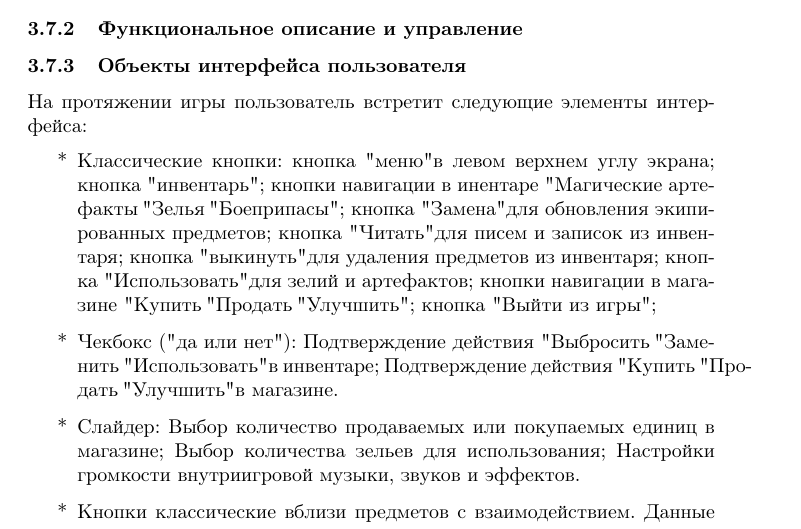
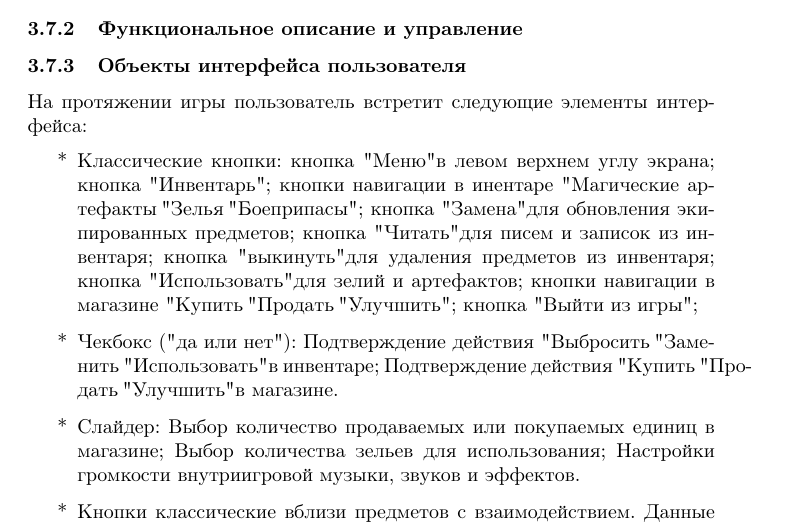
Before and after one commit to katyagit/DesignDoc, a LaTeX document (main.tex): part of page 18 of 20, cut so that both start at the same text. Compiled offline with pdfLaTeX.

Commit message:
опечатки убрала

```diff
--- a/main.tex
+++ b/main.tex
@@ -343,7 +343,7 @@ CD-ROM привод            & \multicolumn{2}{c|}{Не требуется}
 \subsubsection{Объекты интерфейса пользователя}
 На протяжении игры пользователь встретит следующие элементы интерфейса:
 \begin{itemize}
-\item[*] Классические кнопки: кнопка "меню" в левом верхнем углу экрана; кнопка "инвентарь"; кнопки навигации в инентаре "Магические артефакты", "Зелья", "Боеприпасы"; кнопка "Замена" для обновления экипированных предметов; кнопка "Читать" для писем и записок из инвентаря; кнопка "выкинуть" для удаления предметов из инвентаря; кнопка "Использовать" для зелий и артефактов; кнопки навигации в магазине "Купить", "Продать", "Улучшить"; кнопка "Выйти из игры";
+\item[*] Классические кнопки: кнопка "Меню" в левом верхнем углу экрана; кнопка "Инвентарь"; кнопки навигации в инентаре "Магические артефакты", "Зелья", "Боеприпасы"; кнопка "Замена" для обновления экипированных предметов; кнопка "Читать" для писем и записок из инвентаря; кнопка "выкинуть" для удаления предметов из инвентаря; кнопка "Использовать" для зелий и артефактов; кнопки навигации в магазине "Купить", "Продать", "Улучшить"; кнопка "Выйти из игры";
 \item[*] Чекбокс ("да или нет"): Подтверждение действия "Выбросить", "Заменить", "Использовать" в инвентаре; Подтверждение действия "Купить", "Продать", "Улучшить" в магазине.
 \item[*] Слайдер: Выбор количество продаваемых или покупаемых единиц в магазине; Выбор количества зельев для использования; Настройки громкости внутриигровой музыки, звуков и эффектов.
 \item[*] Кнопки классические вблизи предметов с взаимодействием. Данные кнопки появляются, когда игрок находиться рядом с торговцем, костром для сохранения, сундуками, ресурсами, надписями на стенах. Визуально отображаются над предметов, с которым возможно взаимодействие.
```
